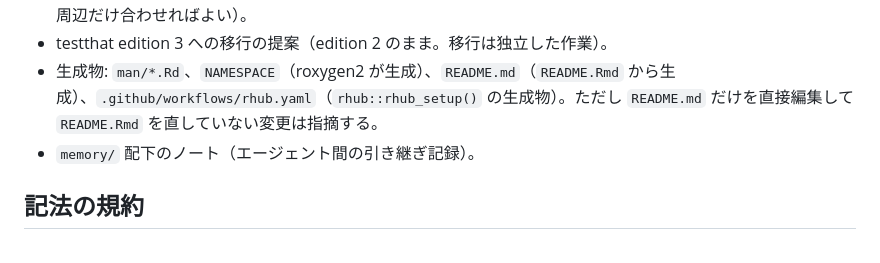
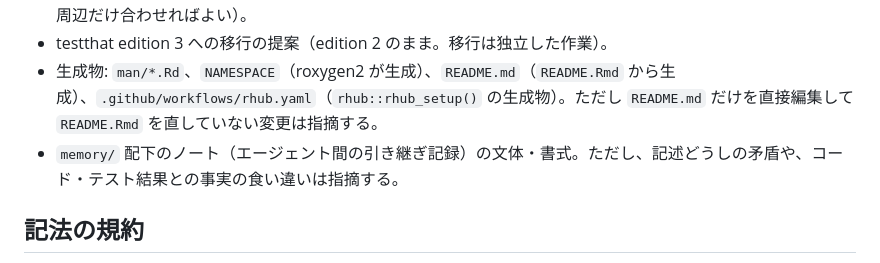
Before and after one commit to uribo/jmastats, a Markdown page: .github/copilot-instructions.md, the part around the change. GitHub-like rendering.

Commit message:
docs(github): let Copilot flag factual contradictions in memory/

```diff
--- a/.github/copilot-instructions.md
+++ b/.github/copilot-instructions.md
@@ -28,7 +28,7 @@ jmastats は気象庁（JMA）の公開データ（過去の気象データ検
 - 既存の `intToUtf8()` 呼び出しを Unicode エスケープへ一括置換すること（指示があるまで行わない。触る行の周辺だけ合わせればよい）。
 - testthat edition 3 への移行の提案（edition 2 のまま。移行は独立した作業）。
 - 生成物: `man/*.Rd`、`NAMESPACE`（roxygen2 が生成）、`README.md`（`README.Rmd` から生成）、`.github/workflows/rhub.yaml`（`rhub::rhub_setup()` の生成物）。ただし `README.md` だけを直接編集して `README.Rmd` を直していない変更は指摘する。
-- `memory/` 配下のノート（エージェント間の引き継ぎ記録）。
+- `memory/` 配下のノート（エージェント間の引き継ぎ記録）の文体・書式。ただし、記述どうしの矛盾や、コード・テスト結果との事実の食い違いは指摘する。
 
 ## 記法の規約
 
```
